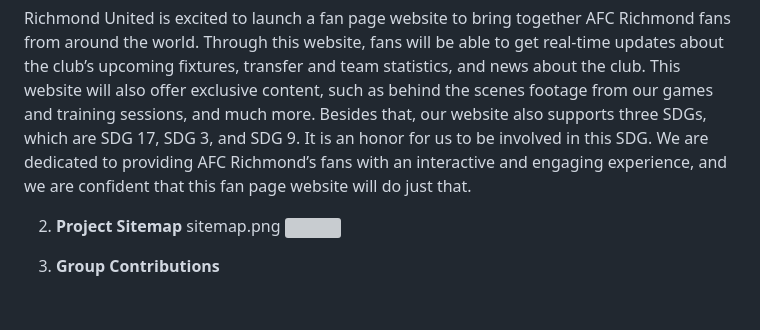
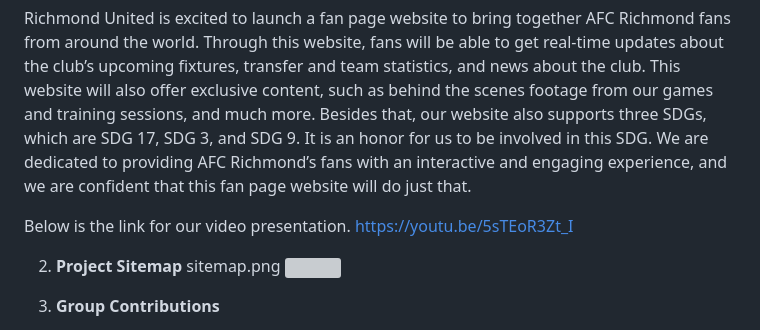
Before and after one commit to Luqqie/Richmond-United, a Markdown page: README.md, the part around the change. Drawn GitHub-style; blank space fills up the shorter version; grey boxes are pictures that could not be loaded.

```diff
--- a/README.md
+++ b/README.md
@@ -9,6 +9,9 @@ Prepared by Luqman Al Hakim Bin Noor Azilan (2113521), Mohamad Hafzlan Aideq Bin
 1. **Project Description**
 
 Richmond United is excited to launch a fan page website to bring together AFC Richmond fans from around the world. Through this website, fans will be able to get real-time updates about the club’s upcoming fixtures, transfer and team statistics, and news about the club. This website will also offer exclusive content, such as behind the scenes footage from our games and training sessions, and much more. Besides that, our website also supports three SDGs, which are SDG 17, SDG 3, and SDG 9. It is an honor for us to be involved in this SDG. We are dedicated to providing AFC Richmond’s fans with an interactive and engaging experience, and we are confident that this fan page website will do just that.
+
+Below is the link for our video presentation.
+https://youtu.be/5sTEoR3Zt_I
 
 2. **Project Sitemap**
 sitemap.png
```
